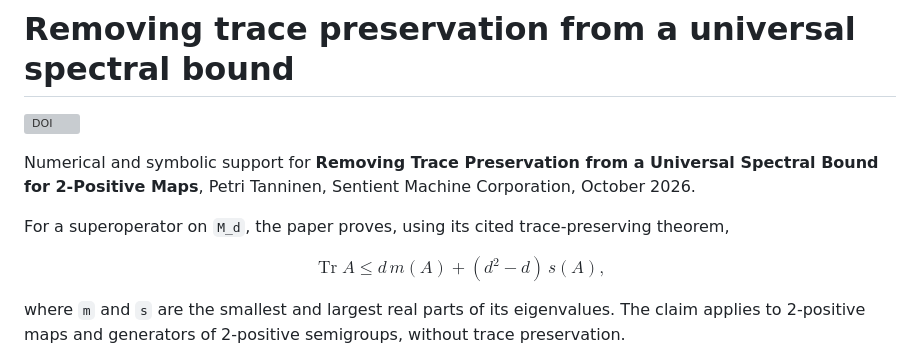
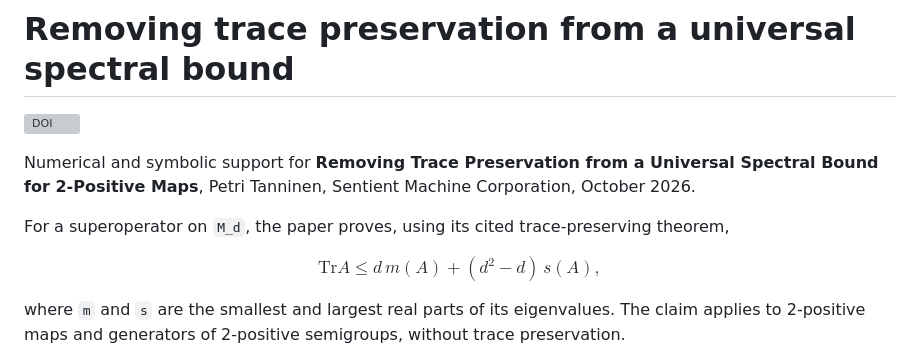
Before and after one commit to PetriTanninen/trace-nonpreserving-bound, a Markdown page: README.md, the part around the change. Drawn GitHub-style; grey boxes are pictures that could not be loaded.

Commit message:
Fix LaTeX syntax in README for trace inequality
Correct LaTeX formatting for the trace inequality in README.

```diff
--- a/README.md
+++ b/README.md
@@ -6,7 +6,7 @@ Numerical and symbolic support for **Removing Trace Preservation from a Universa
 
 For a superoperator on `M_d`, the paper proves, using its cited trace-preserving theorem,
 
-$$\operatorname{Tr}A\le d\,m(A)+(d^2-d)\,s(A),$$
+$$\mathrm{Tr}A\le d\,m(A)+(d^2-d)\,s(A),$$
 
 where `m` and `s` are the smallest and largest real parts of its eigenvalues. The claim applies to 2-positive maps and generators of 2-positive semigroups, without trace preservation.
 
```
